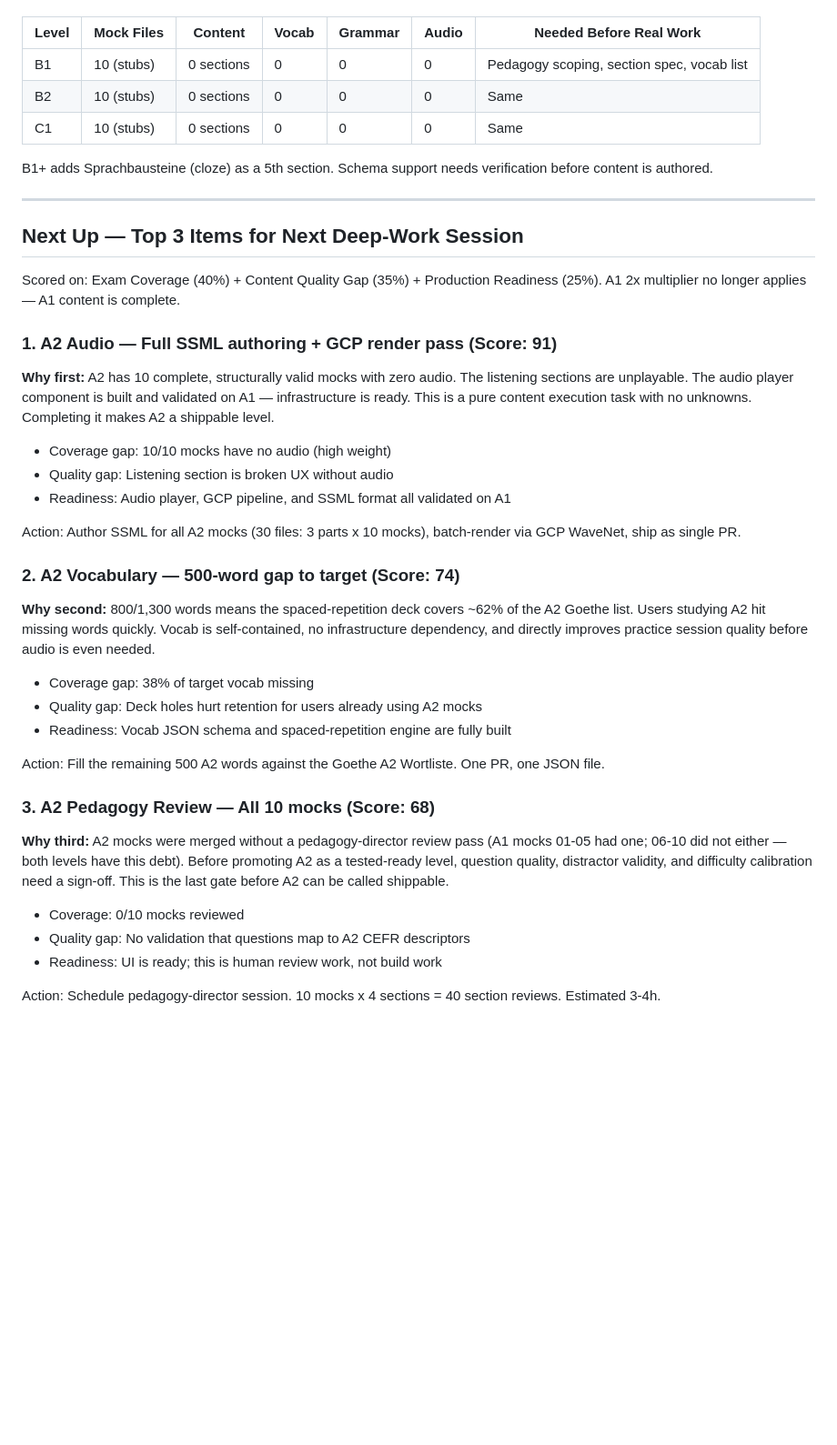
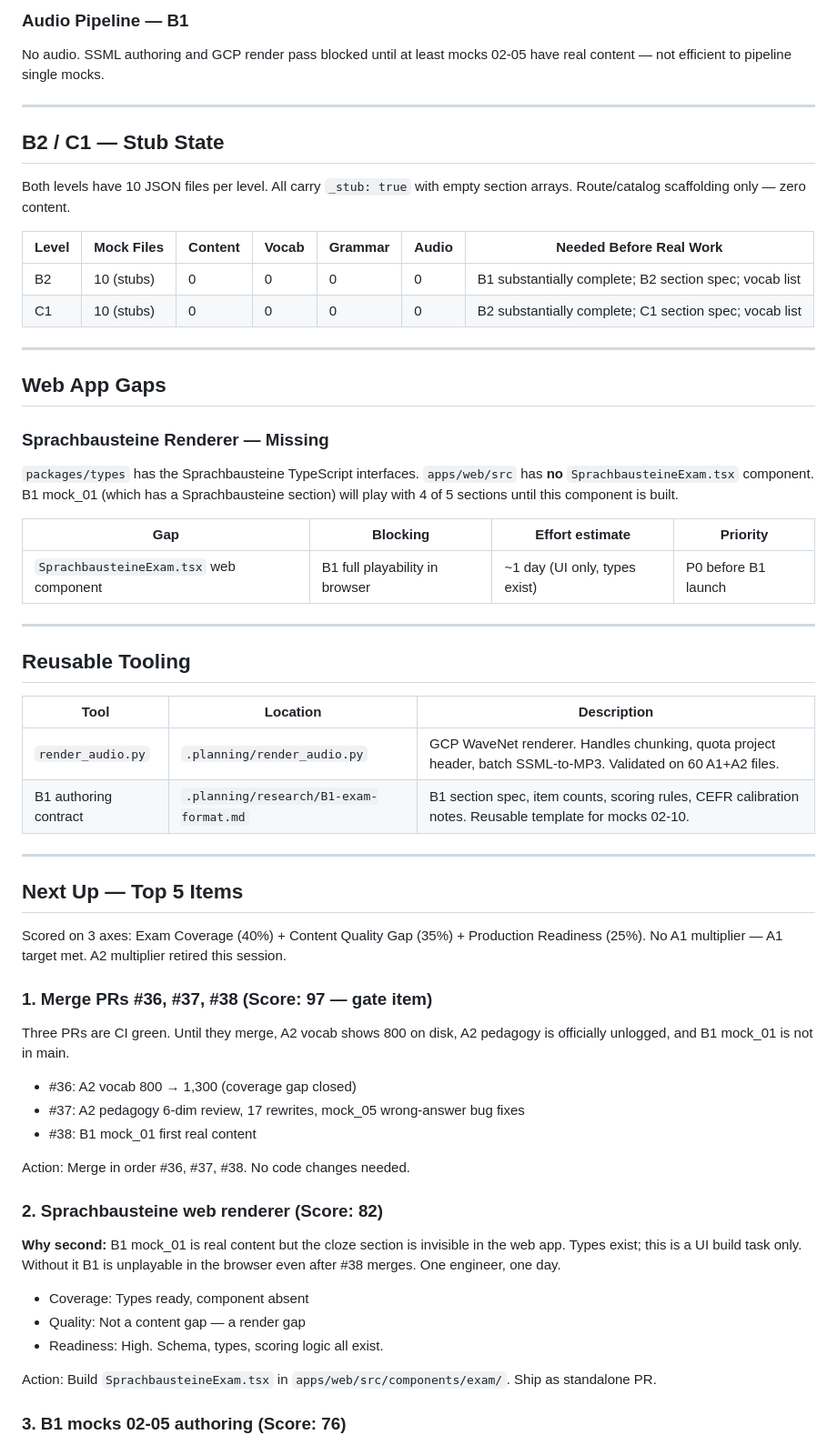
Before and after one commit to kirankbs/telc-fasttrack, a Markdown page: .planning/content-roadmap.md, the part around one of its changes. Shown at 91% size. Rendered like a GitHub page; blank space fills up the shorter version.

```diff
--- a/.planning/content-roadmap.md
+++ b/.planning/content-roadmap.md
@@ -95,45 +107,65 @@ All three levels have 10 JSON files per level on disk. Every file carries `_stub
+### Audio Pipeline — B1
+
+No audio. SSML authoring and GCP render pass blocked until at least mocks 02-05 have real content — not efficient to pipeline single mocks.
+
+---
+
+## B2 / C1 — Stub State
+
+Both levels have 10 JSON files per level. All carry `_stub: true` with empty section arrays. Route/catalog scaffolding only — zero content.
 
 | Level | Mock Files | Content | Vocab | Grammar | Audio | Needed Before Real Work |
 |-------|-----------|---------|-------|---------|-------|------------------------|
-| B1 | 10 (stubs) | 0 sections | 0 | 0 | 0 | Pedagogy scoping, section spec, vocab list |
-| B2 | 10 (stubs) | 0 sections | 0 | 0 | 0 | Same |
-| C1 | 10 (stubs) | 0 sections | 0 | 0 | 0 | Same |
-
-B1+ adds Sprachbausteine (cloze) as a 5th section. Schema support needs verification before content is authored.
+| B2 | 10 (stubs) | 0 | 0 | 0 | 0 | B1 substantially complete; B2 section spec; vocab list |
+| C1 | 10 (stubs) | 0 | 0 | 0 | 0 | B2 substantially complete; C1 section spec; vocab list |
 
 ---
 
-## Next Up — Top 3 Items for Next Deep-Work Session
+## Web App Gaps
 
-Scored on: Exam Coverage (40%) + Content Quality Gap (35%) + Production Readiness (25%).
-A1 2x multiplier no longer applies — A1 content is complete.
+### Sprachbausteine Renderer — Missing
 
-### 1. A2 Audio — Full SSML authoring + GCP render pass (Score: 91)
+`packages/types` has the Sprachbausteine TypeScript interfaces. `apps/web/src` has **no** `SprachbausteineExam.tsx` component. B1 mock_01 (which has a Sprachbausteine section) will play with 4 of 5 sections until this component is built.
 
-**Why first:** A2 has 10 complete, structurally valid mocks with zero audio. The listening sections are unplayable. The audio player component is built and validated on A1 — infrastructure is ready. This is a pure content execution task with no unknowns. Completing it makes A2 a shippable level.
+| Gap | Blocking | Effort estimate | Priority |
+|-----|---------|-----------------|----------|
+| `SprachbausteineExam.tsx` web component | B1 full playability in browser | ~1 day (UI only, types exist) | P0 before B1 launch |
 
-- Coverage gap: 10/10 mocks have no audio (high weight)
-- Quality gap: Listening section is broken UX without audio
-- Readiness: Audio player, GCP pipeline, and SSML format all validated on A1
+---
 
-Action: Author SSML for all A2 mocks (30 files: 3 parts x 10 mocks), batch-render via GCP WaveNet, ship as single PR.
+## Reusable Tooling
 
-### 2. A2 Vocabulary — 500-word gap to target (Score: 74)
+| Tool | Location | Description |
+|------|----------|-------------|
+| `render_audio.py` | `.planning/render_audio.py` | GCP WaveNet renderer. Handles chunking, quota project header, batch SSML-to-MP3. Validated on 60 A1+A2 files. |
+| B1 authoring contract | `.planning/research/B1-exam-format.md` | B1 section spec, item counts, scoring rules, CEFR calibration notes. Reusable template for mocks 02-10. |
 
-**Why second:** 800/1,300 words means the spaced-repetition deck covers ~62% of the A2 Goethe list. Users studying A2 hit missing words quickly. Vocab is self-contained, no infrastructure dependency, and directly improves practice session quality before audio is even needed.
+---
 
-- Coverage gap: 38% of target vocab missing
-- Quality gap: Deck holes hurt retention for users already using A2 mocks
-- Readiness: Vocab JSON schema and spaced-repetition engine are fully built
+## Next Up — Top 5 Items
 
-Action: Fill the remaining 500 A2 words against the Goethe A2 Wortliste. One PR, one JSON file.
+Scored on 3 axes: Exam Coverage (40%) + Content Quality Gap (35%) + Production Readiness (25%).
+No A1 multiplier — A1 target met. A2 multiplier retired this session.
 
-### 3. A2 Pedagogy Review — All 10 mocks (Score: 68)
+### 1. Merge PRs #36, #37, #38 (Score: 97 — gate item)
 
-**Why third:** A2 mocks were merged without a pedagogy-director review pass (A1 mocks 01-05 had one; 06-10 did not either — both levels have this debt). Before promoting A2 as a tested-ready level, question quality, distractor validity, and difficulty calibration need a sign-off. This is the last gate before A2 can be called shippable.
+Three PRs are CI green. Until they merge, A2 vocab shows 800 on disk, A2 pedagogy is officially unlogged, and B1 mock_01 is not in main.
 
-- Coverage: 0/10 mocks reviewed
-- Quality gap: No validation that questions map to A2 CEFR descriptors
-- Readiness: UI is ready; this is human review work, not build work
+- #36: A2 vocab 800 → 1,300 (coverage gap closed)
+- #37: A2 pedagogy 6-dim review, 17 rewrites, mock_05 wrong-answer bug fixes
+- #38: B1 mock_01 first real content
 
-Action: Schedule pedagogy-director session. 10 mocks x 4 sections = 40 section reviews. Estimated 3-4h.
+Action: Merge in order #36, #37, #38. No code changes needed.
+
+### 2. Sprachbausteine web renderer (Score: 82)
+
+**Why second:** B1 mock_01 is real content but the cloze section is invisible in the web app. Types exist; this is a UI build task only. Without it B1 is unplayable in the browser even after #38 merges. One engineer, one day.
+
+- Coverage: Types ready, component absent
+- Quality: Not a content gap — a render gap
+- Readiness: High. Schema, types, scoring logic all exist.
+
+Action: Build `SprachbausteineExam.tsx` in `apps/web/src/components/exam/`. Ship as standalone PR.
+
+### 3. B1 mocks 02-05 authoring (Score: 76)
+
```
Also changed, not shown: other parts of .planning/content-roadmap.md (+107 -70 lines).
